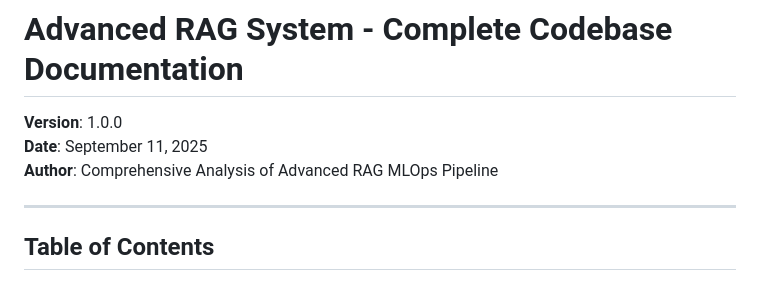
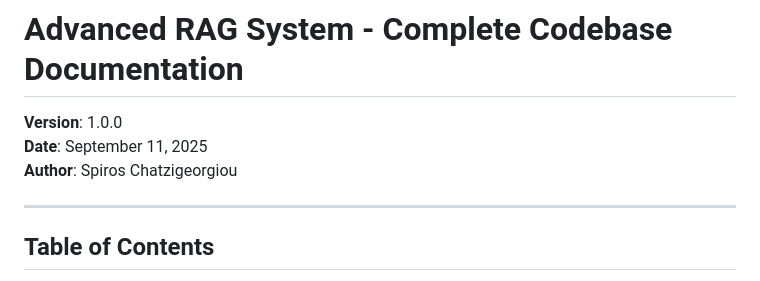
Before and after one commit to spyrchat/ReRag, a Markdown page: readme.md, the part around the change. Drawn GitHub-style.

```diff
--- a/readme.md
+++ b/readme.md
@@ -2,7 +2,7 @@
 
 **Version**: 1.0.0
 **Date**: September 11, 2025
-**Author**: Comprehensive Analysis of Advanced RAG MLOps Pipeline
+**Author**: Spiros Chatzigeorgiou
 
 ---
 
```
